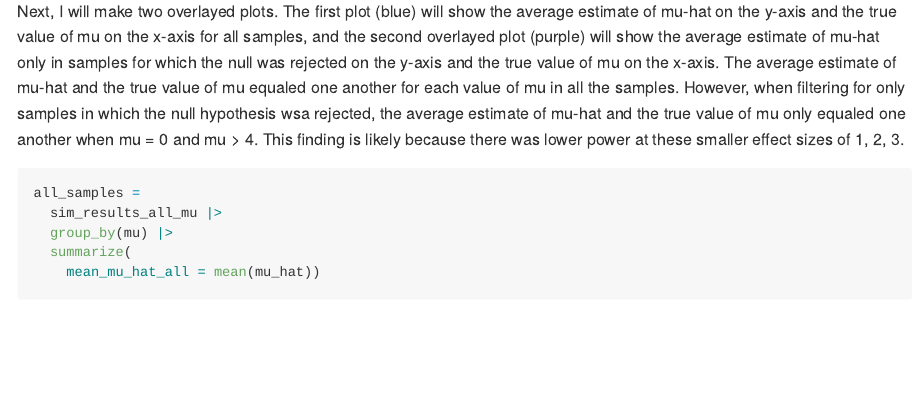
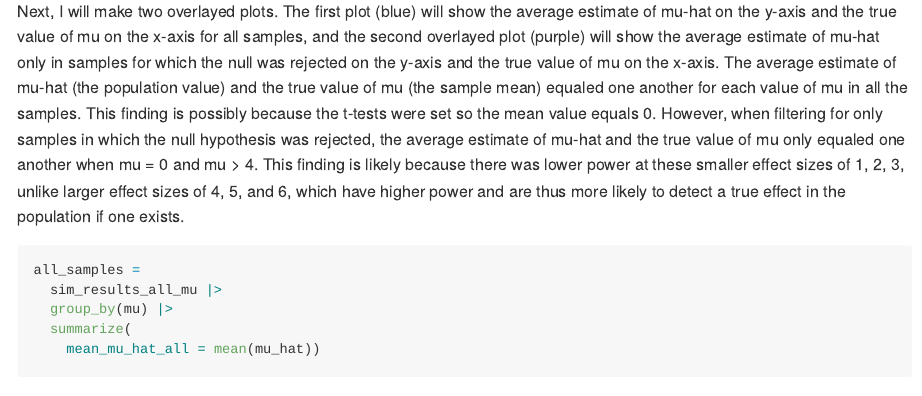
Before and after one commit to smoothiesarah/p8105_hw5_smy2122, an R Markdown document (p8105_hw5_smy2122.Rmd): the page in a window 1100 px wide, from 6420 px down. Rendered offline with R 4.5, knitr and Pandoc, with nearby package versions; some code elsewhere in the file could not run offline; column names are cleaned by a stand-in for the janitor package.

Commit message:
final commit! updated explanation for problem 3 second plot

````diff
--- a/p8105_hw5_smy2122.Rmd
+++ b/p8105_hw5_smy2122.Rmd
@@ -197,7 +197,7 @@ sim_results_all_mu |>
     y = "True mu value")
 ```
 
-Next, I will make two overlayed plots. The first plot (blue) will show the average estimate of mu-hat on the y-axis and the true value of mu on the x-axis for all samples, and the second overlayed plot (purple) will show the average estimate of mu-hat only in samples for which the null was rejected on the y-axis and the true value of mu on the x-axis. The average estimate of mu-hat and the true value of mu equaled one another for each value of mu in all the samples. However, when filtering for only samples in which the null hypothesis wsa rejected, the average estimate of mu-hat and the true value of mu only equaled one another when mu = 0 and mu > 4. This finding is likely because there was lower power at these smaller effect sizes of 1, 2, 3.
+Next, I will make two overlayed plots. The first plot (blue) will show the average estimate of mu-hat on the y-axis and the true value of mu on the x-axis for all samples, and the second overlayed plot (purple) will show the average estimate of mu-hat only in samples for which the null was rejected on the y-axis and the true value of mu on the x-axis. The average estimate of mu-hat (the population value) and the true value of mu (the sample mean) equaled one another for each value of mu in all the samples. This finding is possibly because the t-tests were set so the mean value equals 0. However, when filtering for only samples in which the null hypothesis was rejected, the average estimate of mu-hat and the true value of mu only equaled one another when mu = 0 and mu > 4. This finding is likely because there was lower power at these smaller effect sizes of 1, 2, 3, unlike  larger effect sizes of 4, 5, and 6, which have higher power and are thus more likely to detect a true effect in the population if one exists.
 
 ```{r second plot}
 all_samples =
````
Also changed, not shown: p8105_hw5_smy2122.md, p8105_hw5_smy2122_files/figure-gfm/second plot-1.png (added).
